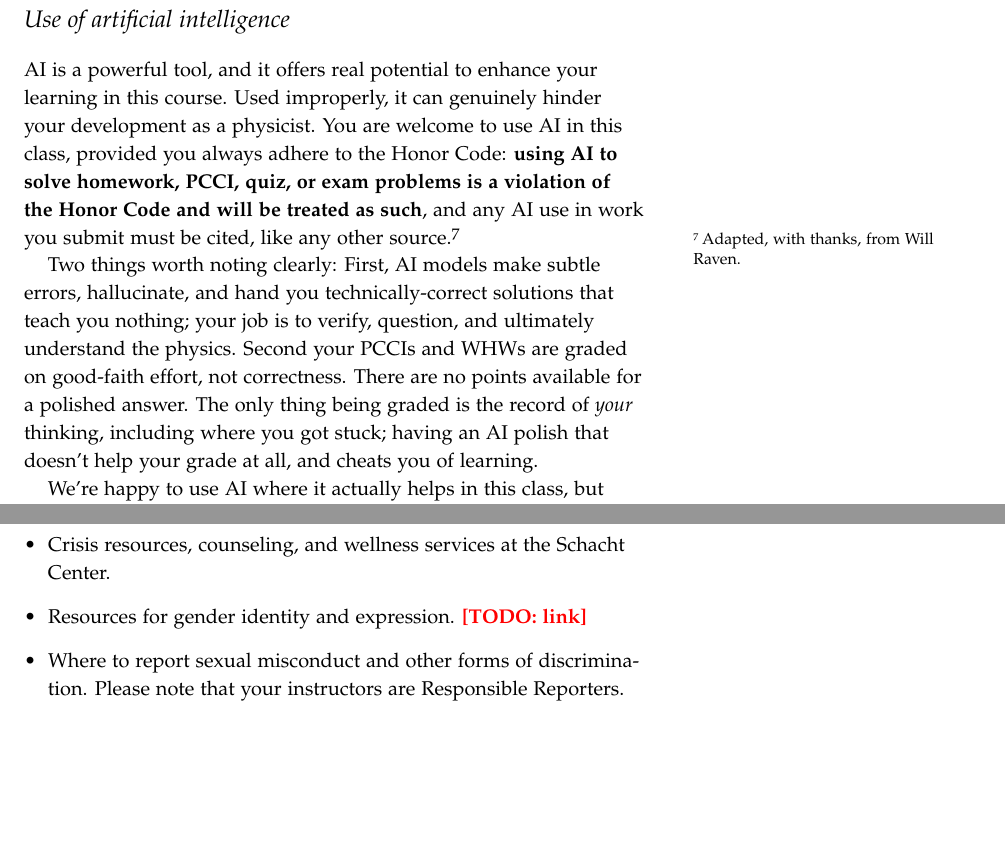
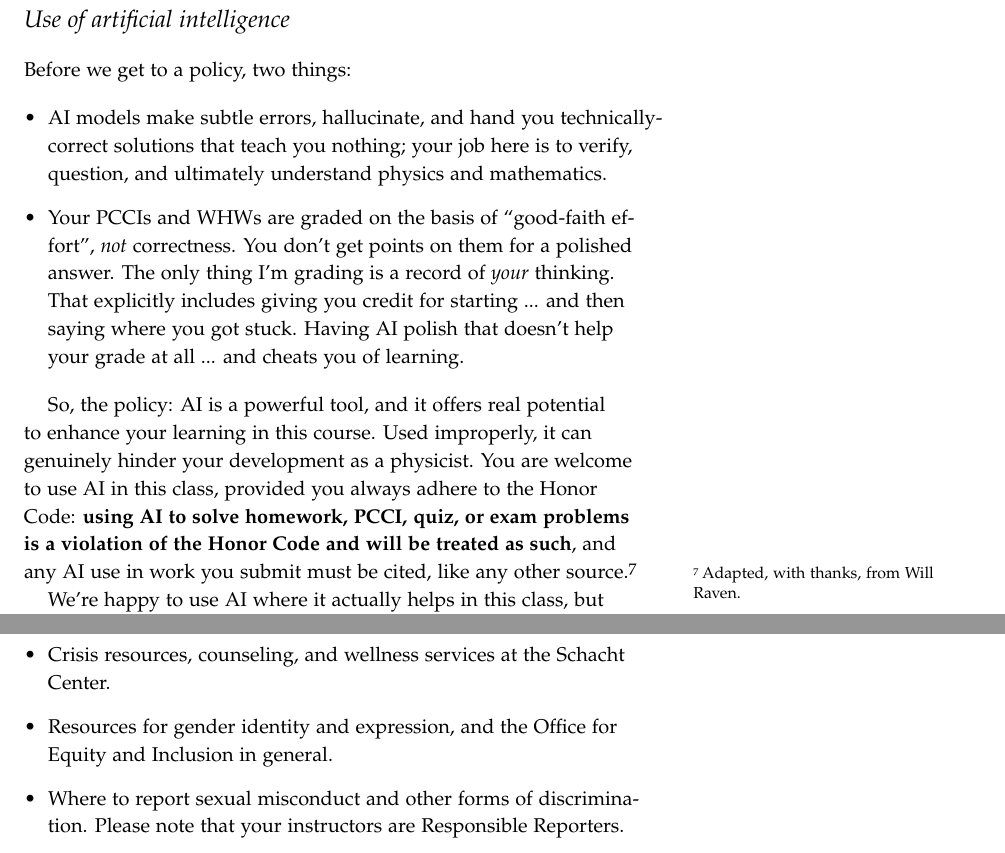
Before and after one commit to mglerner/MathematicalPhysics, a LaTeX document (SyllabusAndFirstDay/2026/PHY210Syllabus.tex): two parts of pages 6 and 9 of 9, joined at a grey line, cut so that both start at the same text, the shorter picture padded with empty space. Compiled offline with pdfLaTeX.

Commit message:
Syllabus: AI-policy restructure; OEI, gender-identity, and Responsible Reporters links
Michael's rework of the AI section (caveat bullets first, then the
policy). Fill the gender-identity red TODO with the OEI page, add the
OEI itself, and link Responsible Reporters to the Title IX page (all
three URLs verified live). One typo fix: Then->The only thing.

Co-Authored-By: Claude Fable 5 <noreply@anthropic.com>

```diff
--- a/SyllabusAndFirstDay/2026/PHY210Syllabus.tex
+++ b/SyllabusAndFirstDay/2026/PHY210Syllabus.tex
@@ -350,32 +350,36 @@ anonymous comments under my door, and comments to other campus authorities).
 
 \section{Use of artificial intelligence}\label{sec:ai}
 
-AI is a powerful tool, and it offers real potential to enhance your
-learning in this course. Used improperly, it can genuinely hinder your
-development as a physicist. You are welcome to use AI in this class,
-provided you always adhere to the Honor Code: \textbf{using AI to
-solve homework, PCCI, quiz, or exam problems is a violation of the
-Honor Code and will be treated as such}, and any AI use in work you
-submit must be cited, like any other source.\sidenote{Adapted, with
-thanks, from Will Raven.}
+Before we get to a policy, two things:
 
-Two things worth noting clearly: First, AI models make subtle
-errors, hallucinate, and hand you technically-correct solutions that
-teach you nothing; your job is to verify, question, and ultimately
-understand the physics. Second your PCCIs and WHWs are graded on good-faith
-effort, not correctness. There are no points available for a polished
-answer. The only thing being graded is the record of \emph{your}
-thinking, including where you got stuck; having an AI polish that doesn't help
-your grade at all, and cheats you of learning.
+\begin{itemize}
+  \item AI models make subtle errors, hallucinate, and hand you
+    technically-correct solutions that teach you nothing; your job here is to
+    verify, question, and ultimately understand physics and mathematics.
+  \item Your PCCIs and WHWs are graded on the basis of ``good-faith effort'',
+    \textit{not} correctness. You don't get points on them for a polished
+    answer. The only thing I'm grading is a record of \emph{your} thinking.
+    That explicitly includes giving you credit for starting ... and then saying
+    where you got stuck. Having AI polish that doesn't help your grade at all
+    ... and cheats you of learning.
+\end{itemize}
+
+So, the policy: AI is a powerful tool, and it offers real potential to enhance
+your learning in this course. Used improperly, it can genuinely hinder your
+development as a physicist. You are welcome to use AI in this class, provided
+you always adhere to the Honor Code: \textbf{using AI to solve homework, PCCI,
+  quiz, or exam problems is a violation of the Honor Code and will be treated as
+  such}, and any AI use in work you submit must be cited, like any other
+source.\sidenote{Adapted, with thanks, from Will Raven.}
 
 We're happy to use AI where it actually helps in this class, but we have to be
 careful not to use it before then. So, feel free to use AI to dig further in, to
 get alternate explanations, to check rote algebra after you've done it, to
 explore new topics, etc. But keep it in check to make sure you're in charge of
-your own learning. Early in the semester, we will spend part of a
-class deciding \emph{together} how AI should and shouldn't fit into
-homework in this course --- computational work especially --- and
-we'll post what we decide on Moodle next to this policy.
+your own learning. Early in the semester, we will spend part of a class deciding
+\emph{together} how AI should and shouldn't fit into homework in this course ---
+computational work especially --- and we'll post what we decide on Moodle next to
+this policy.
 
 \section{Policies and logistics}\label{sec:policies}
 
@@ -547,12 +551,16 @@ help you succeed in this course and in your college career:
         and
         \href{https://www.smith.edu/your-campus/health-wellness}{wellness
         services} at the Schacht Center.
-  \item Resources for gender identity and expression.
-        \todonote{link}
+  \item Resources for
+        \href{https://www.smith.edu/your-campus/offices-services/equity-inclusion/gender-identity-expression}{gender
+        identity and expression}, and the
+        \href{https://www.smith.edu/your-campus/offices-services/equity-inclusion}{Office
+        for Equity and Inclusion} in general.
   \item \href{https://www.smith.edu/discover-smith/governance/institutional-policies/title-ix-smith-college}{Where
         to report sexual misconduct and other forms of
         discrimination}. Please note that your instructors are
-        Responsible Reporters.
+        \href{https://www.smith.edu/discover-smith/governance/title-ix-smith-college/responsible-reporters}{Responsible
+        Reporters}.
 \end{itemize}
 
 \end{document}
```
Also changed, not shown: SyllabusAndFirstDay/2026/PHY210Syllabus.pdf.
